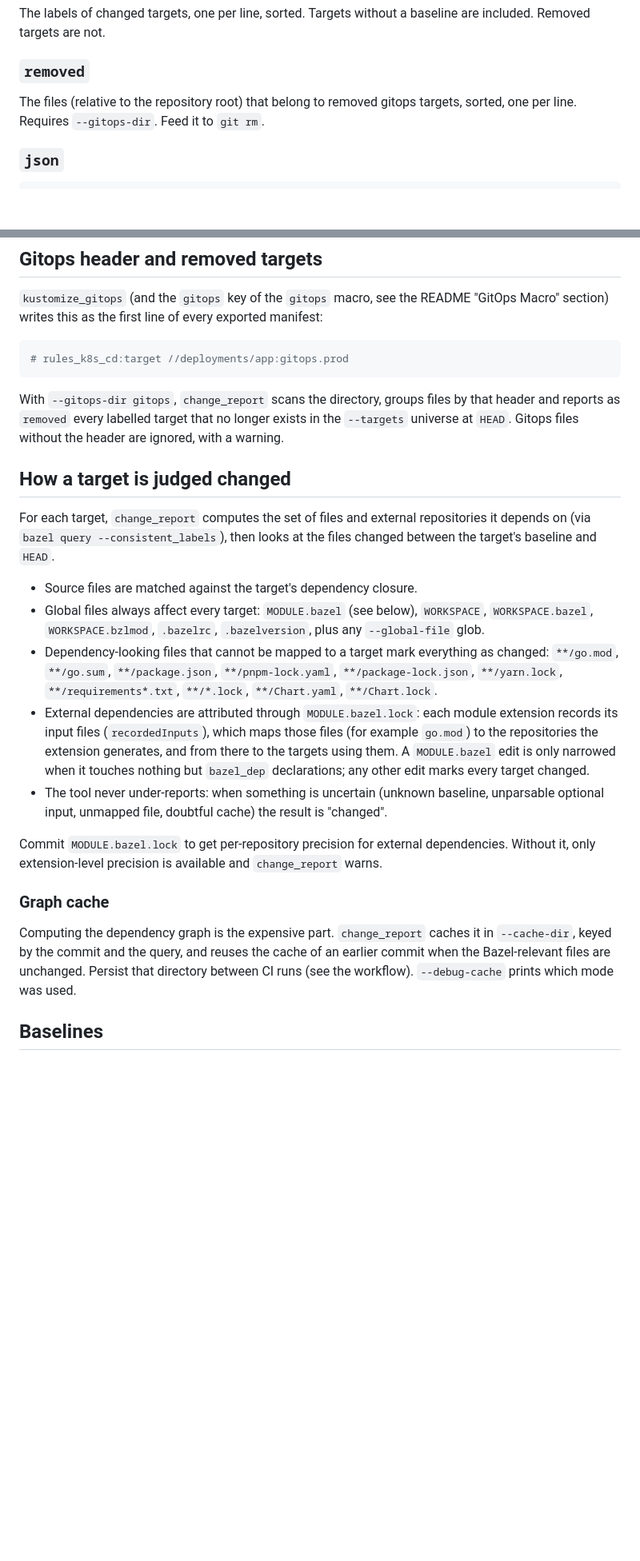
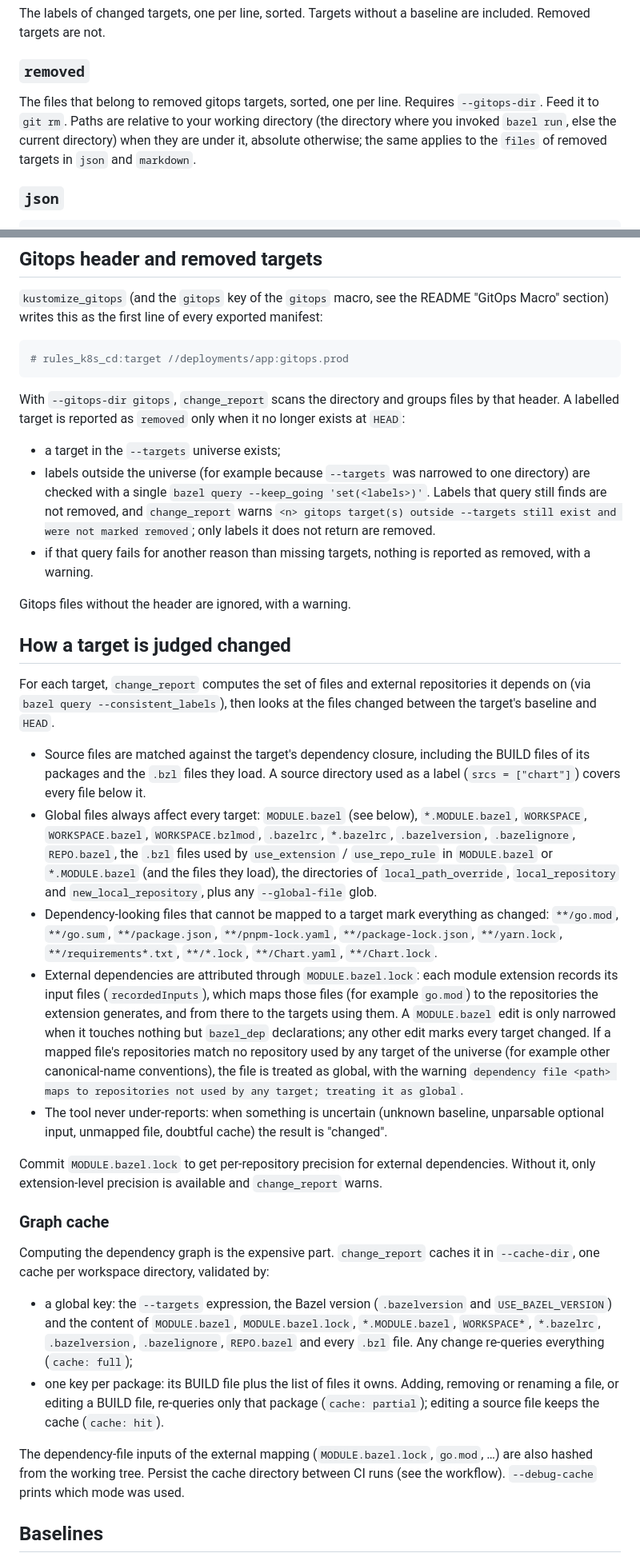
Before and after one commit to loopingz/rules_k8s_cd, a Markdown page: docs/change_report.md, 2 parts joined by grey strips. Shown at 80% size. Rendered like a GitHub page; blank space fills up the shorter version.

````diff
--- a/docs/change_report.md
+++ b/docs/change_report.md
@@ -48,7 +50,7 @@ The labels of changed targets, one per line, sorted. Targets without a baseline
 
 ### `removed`
 
-The files (relative to the repository root) that belong to removed gitops targets, sorted, one per line. Requires `--gitops-dir`. Feed it to `git rm`.
+The files that belong to removed gitops targets, sorted, one per line. Requires `--gitops-dir`. Feed it to `git rm`. Paths are relative to your working directory (the directory where you invoked `bazel run`, else the current directory) when they are under it, absolute otherwise; the same applies to the `files` of removed targets in `json` and `markdown`.
 
 ### `json`
 
@@ -149,23 +151,34 @@ When the baselines differ per target, each section starts with `_Since aaaaaaa_`
 # rules_k8s_cd:target //deployments/app:gitops.prod
 ```
 
-With `--gitops-dir gitops`, `change_report` scans the directory, groups files by that header and reports as `removed` every labelled target that no longer exists in the `--targets` universe at `HEAD`. Gitops files without the header are ignored, with a warning.
+With `--gitops-dir gitops`, `change_report` scans the directory and groups files by that header. A labelled target is reported as `removed` only when it no longer exists at `HEAD`:
+
+- a target in the `--targets` universe exists;
+- labels outside the universe (for example because `--targets` was narrowed to one directory) are checked with a single `bazel query --keep_going 'set(<labels>)'`. Labels that query still finds are not removed, and `change_report` warns `<n> gitops target(s) outside --targets still exist and were not marked removed`; only labels it does not return are removed.
+- if that query fails for another reason than missing targets, nothing is reported as removed, with a warning.
+
+Gitops files without the header are ignored, with a warning.
 
 ## How a target is judged changed
 
 For each target, `change_report` computes the set of files and external repositories it depends on (via `bazel query --consistent_labels`), then looks at the files changed between the target's baseline and `HEAD`.
 
-- Source files are matched against the target's dependency closure.
-- Global files always affect every target: `MODULE.bazel` (see below), `WORKSPACE`, `WORKSPACE.bazel`, `WORKSPACE.bzlmod`, `.bazelrc`, `.bazelversion`, plus any `--global-file` glob.
+- Source files are matched against the target's dependency closure, including the BUILD files of its packages and the `.bzl` files they load. A source directory used as a label (`srcs = ["chart"]`) covers every file below it.
+- Global files always affect every target: `MODULE.bazel` (see below), `*.MODULE.bazel`, `WORKSPACE`, `WORKSPACE.bazel`, `WORKSPACE.bzlmod`, `.bazelrc`, `*.bazelrc`, `.bazelversion`, `.bazelignore`, `REPO.bazel`, the `.bzl` files used by `use_extension` / `use_repo_rule` in `MODULE.bazel` or `*.MODULE.bazel` (and the files they load), the directories of `local_path_override`, `local_repository` and `new_local_repository`, plus any `--global-file` glob.
 - Dependency-looking files that cannot be mapped to a target mark everything as changed: `**/go.mod`, `**/go.sum`, `**/package.json`, `**/pnpm-lock.yaml`, `**/package-lock.json`, `**/yarn.lock`, `**/requirements*.txt`, `**/*.lock`, `**/Chart.yaml`, `**/Chart.lock`.
-- External dependencies are attributed through `MODULE.bazel.lock`: each module extension records its input files (`recordedInputs`), which maps those files (for example `go.mod`) to the repositories the extension generates, and from there to the targets using them. A `MODULE.bazel` edit is only narrowed when it touches nothing but `bazel_dep` declarations; any other edit marks every target changed.
+- External dependencies are attributed through `MODULE.bazel.lock`: each module extension records its input files (`recordedInputs`), which maps those files (for example `go.mod`) to the repositories the extension generates, and from there to the targets using them. A `MODULE.bazel` edit is only narrowed when it touches nothing but `bazel_dep` declarations; any other edit marks every target changed. If a mapped file's repositories match no repository used by any target of the universe (for example other canonical-name conventions), the file is treated as global, with the warning `dependency file <path> maps to repositories not used by any target; treating it as global`.
 - The tool never under-reports: when something is uncertain (unknown baseline, unparsable optional input, unmapped file, doubtful cache) the result is "changed".
 
 Commit `MODULE.bazel.lock` to get per-repository precision for external dependencies. Without it, only extension-level precision is available and `change_report` warns.
 
 ### Graph cache
 
-Computing the dependency graph is the expensive part. `change_report` caches it in `--cache-dir`, keyed by the commit and the query, and reuses the cache of an earlier commit when the Bazel-relevant files are unchanged. Persist that directory between CI runs (see the workflow). `--debug-cache` prints which mode was used.
+Computing the dependency graph is the expensive part. `change_report` caches it in `--cache-dir`, one cache per workspace directory, validated by:
+
+- a global key: the `--targets` expression, the Bazel version (`.bazelversion` and `USE_BAZEL_VERSION`) and the content of `MODULE.bazel`, `MODULE.bazel.lock`, `*.MODULE.bazel`, `WORKSPACE*`, `*.bazelrc`, `.bazelversion`, `.bazelignore`, `REPO.bazel` and every `.bzl` file. Any change re-queries everything (`cache: full`);
+- one key per package: its BUILD file plus the list of files it owns. Adding, removing or renaming a file, or editing a BUILD file, re-queries only that package (`cache: partial`); editing a source file keeps the cache (`cache: hit`).
+
+The dependency-file inputs of the external mapping (`MODULE.bazel.lock`, `go.mod`, …) are also hashed from the working tree. Persist the cache directory between CI runs (see the workflow). `--debug-cache` prints which mode was used.
 
 ## Baselines
 
````
Also changed, not shown: other parts of docs/change_report.md (+12 -8 lines).
